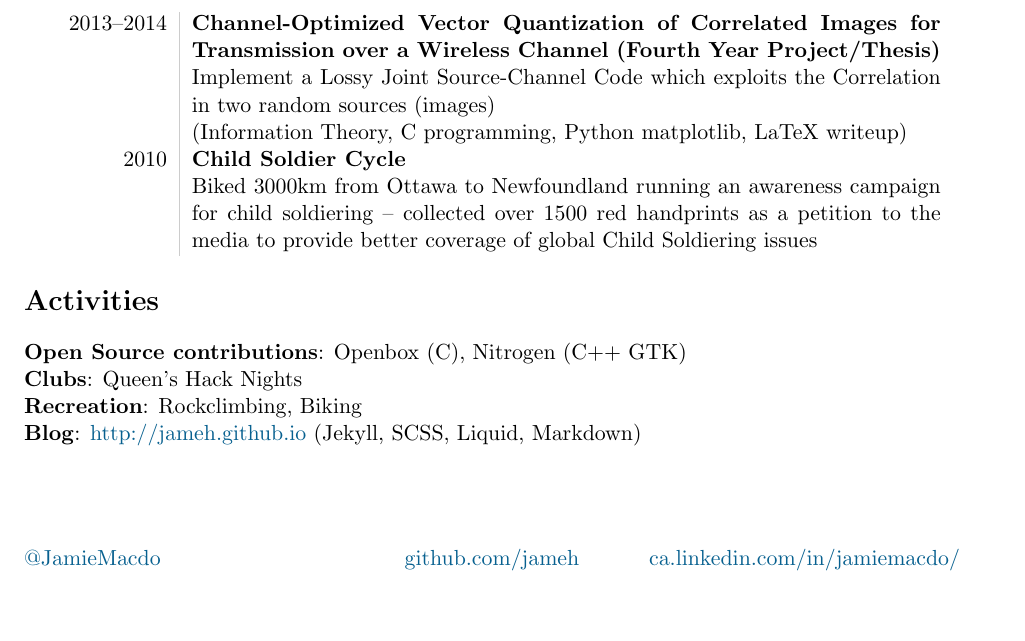
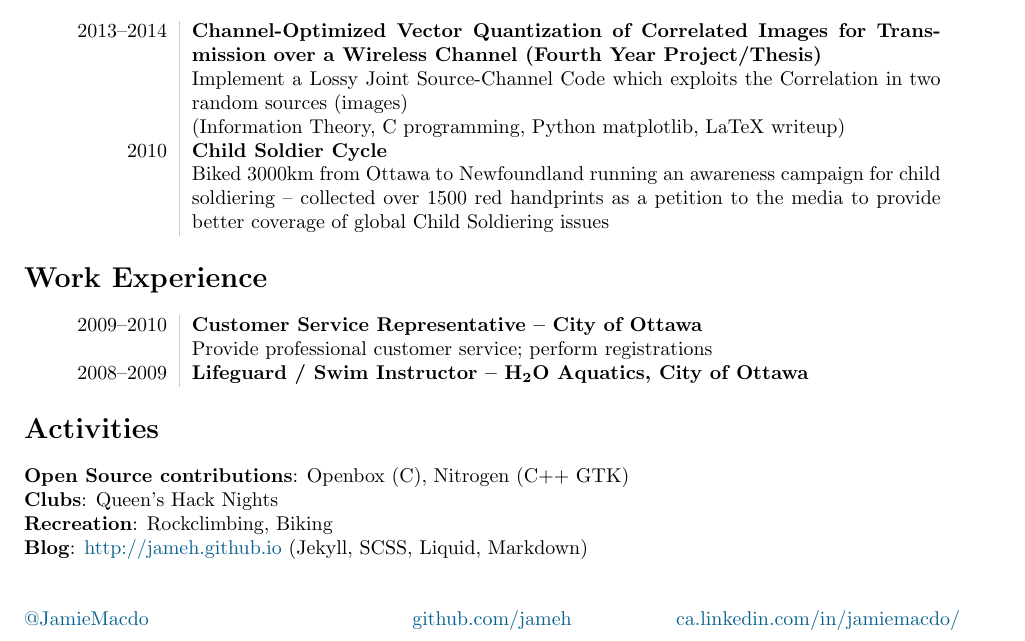
Before and after one commit to jameh/resume, a LaTeX CV (res.tex): part of the page, cut so that both start at the same text, the shorter picture padded with empty space. Compiled offline with pdfLaTeX.

Commit message:
Add Work experience, make font smaller

```diff
--- a/res.tex
+++ b/res.tex
@@ -1,10 +1,11 @@
-\documentclass[11pt]{article}
+\documentclass[10pt]{article}
 \usepackage{graphicx}
 \usepackage[margin=3cm]{geometry}
 \usepackage[usenames,dvipsnames]{color}
 \usepackage{array}
 \usepackage[colorlinks=true, urlcolor=MidnightBlue]{hyperref}
 \usepackage{fancyhdr}
+\usepackage{fixltx2e} % \textsubscript
 
 %%% Measurements %%%
 \topmargin=-0.3in
@@ -70,6 +71,12 @@ I am looking for \textbf{fast-paced} summer employment in the field of \textbf{S
     &{Biked 3000km from Ottawa to Newfoundland running an awareness campaign for child soldiering -- collected over 1500 red handprints as a petition to the media to provide better coverage of global Child Soldiering issues}
 \end{tabular}
 
+\section*{Work Experience}
+\begin{tabular}{L!{\VRule}R}
+    2009--2010&{\bf Customer Service Representative -- City of Ottawa}\\
+              &{Provide professional customer service; perform registrations}\\
+    2008--2009&{\bf Lifeguard / Swim Instructor -- H\textsubscript{2}O Aquatics, City of Ottawa}
+\end{tabular}
 
 \section*{Activities}
 \textbf{Open Source contributions}: Openbox (C), Nitrogen (C++ GTK)\\
```
Also changed, not shown: res.pdf.
